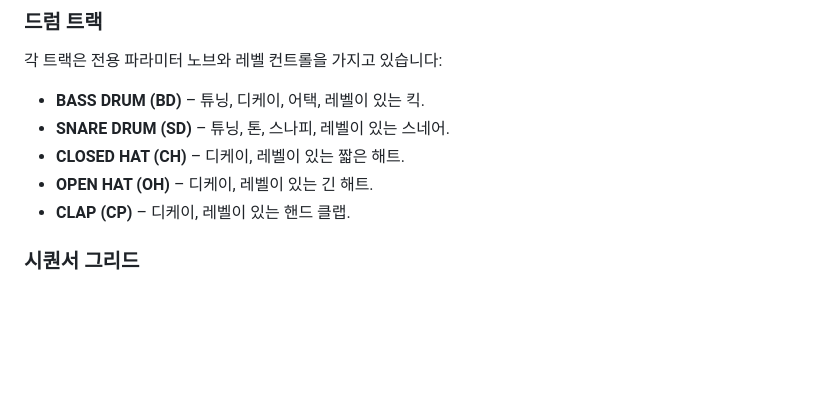
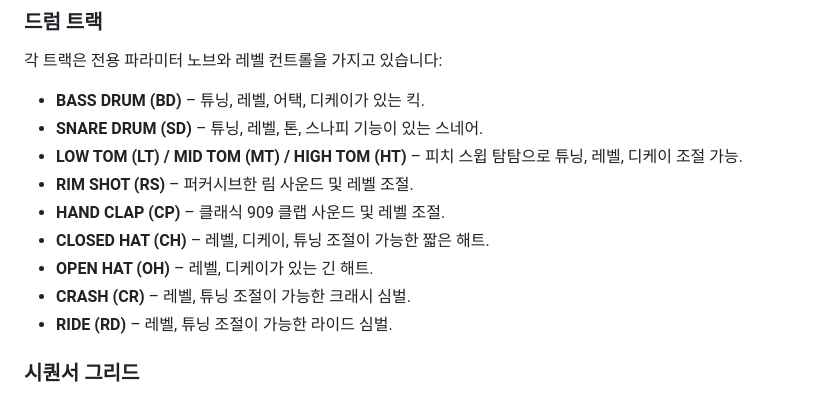
Before and after one commit to acidsound/acidBros, a Markdown page: USER_MANUAL_ko.md, the part around the change. Rendered like a GitHub page; blank space fills up the shorter version.

Commit message:
docs: Add missing TR-909 drum track descriptions to manual

```diff
--- a/USER_MANUAL_ko.md
+++ b/USER_MANUAL_ko.md
@@ -126,11 +126,15 @@ AcidBros는 **두 개의 독립적인 TB‑303 유닛** (유닛 1 & 2)을 특징
 ### 드럼 트랙
 각 트랙은 전용 파라미터 노브와 레벨 컨트롤을 가지고 있습니다:
 
-- **BASS DRUM (BD)** – 튜닝, 디케이, 어택, 레벨이 있는 킥.
-- **SNARE DRUM (SD)** – 튜닝, 톤, 스나피, 레벨이 있는 스네어.
-- **CLOSED HAT (CH)** – 디케이, 레벨이 있는 짧은 해트.
-- **OPEN HAT (OH)** – 디케이, 레벨이 있는 긴 해트.
-- **CLAP (CP)** – 디케이, 레벨이 있는 핸드 클랩.
+- **BASS DRUM (BD)** – 튜닝, 레벨, 어택, 디케이가 있는 킥.
+- **SNARE DRUM (SD)** – 튜닝, 레벨, 톤, 스나피 기능이 있는 스네어.
+- **LOW TOM (LT) / MID TOM (MT) / HIGH TOM (HT)** – 피치 스윕 탐탐으로 튜닝, 레벨, 디케이 조절 가능.
+- **RIM SHOT (RS)** – 퍼커시브한 림 사운드 및 레벨 조절.
+- **HAND CLAP (CP)** – 클래식 909 클랩 사운드 및 레벨 조절.
+- **CLOSED HAT (CH)** – 레벨, 디케이, 튜닝 조절이 가능한 짧은 해트.
+- **OPEN HAT (OH)** – 레벨, 디케이가 있는 긴 해트.
+- **CRASH (CR)** – 레벨, 튜닝 조절이 가능한 크래시 심벌.
+- **RIDE (RD)** – 레벨, 튜닝 조절이 가능한 라이드 심벌.
 
 ### 시퀀서 그리드
 각 트랙은 자체 16스텝 그리드를 가지고 있습니다. 활성 스텝은 주황색/노란색으로 밝아지고, 비활성 스텝은 어둡게 유지됩니다.
```
Also changed, not shown: USER_MANUAL.md (+9 -5 lines).
